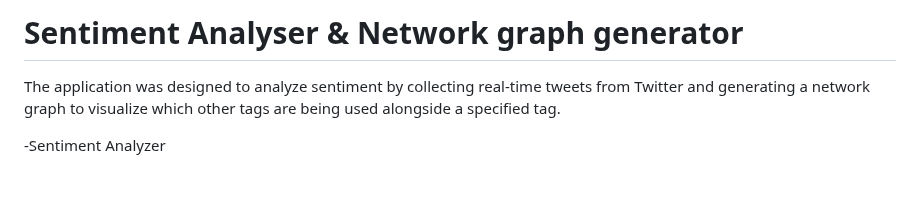
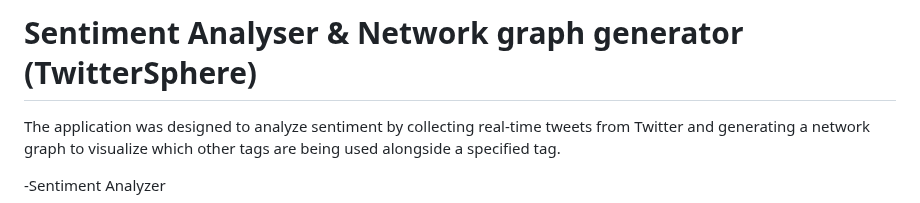
Before and after one commit to mayank-babariya/sentiment_analysis_network_graph_generator, a Markdown page: README.md, the part around the change. GitHub-like rendering; blank space fills up the shorter version.

```diff
--- a/README.md
+++ b/README.md
@@ -1,5 +1,5 @@
 
-# Sentiment Analyser & Network graph generator
+# Sentiment Analyser & Network graph generator (TwitterSphere)
 The application was designed to analyze sentiment by collecting real-time tweets from Twitter and generating a network graph to visualize which other tags are being used alongside a specified tag.
 
 -Sentiment Analyzer
```
